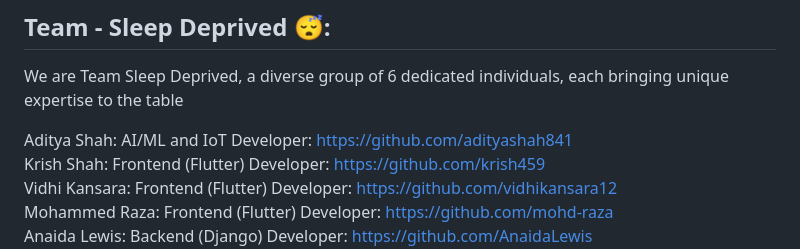
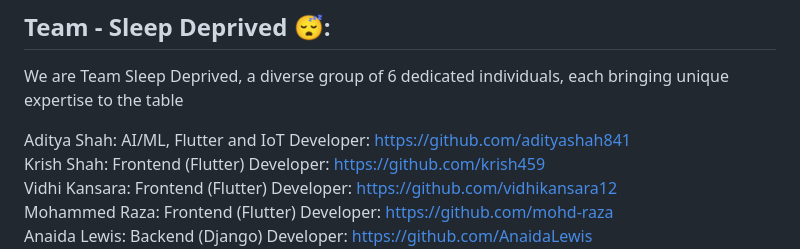
Before and after one commit to adityashah841/Rakshika-Kavach-2023, a Markdown page: README.md, the part around the change. GitHub-like rendering.

```diff
--- a/README.md
+++ b/README.md
@@ -9,7 +9,7 @@
 ## Team - Sleep Deprived 😴:
 We are Team Sleep Deprived, a diverse group of 6 dedicated individuals, each bringing unique expertise to the table
 
-Aditya Shah: AI/ML and IoT Developer: https://github.com/adityashah841
+Aditya Shah: AI/ML, Flutter and IoT Developer: https://github.com/adityashah841
 <br />Krish Shah: Frontend (Flutter) Developer: https://github.com/krish459
 <br />Vidhi Kansara: Frontend (Flutter) Developer: https://github.com/vidhikansara12
 <br />Mohammed Raza: Frontend (Flutter) Developer: https://github.com/mohd-raza
```
